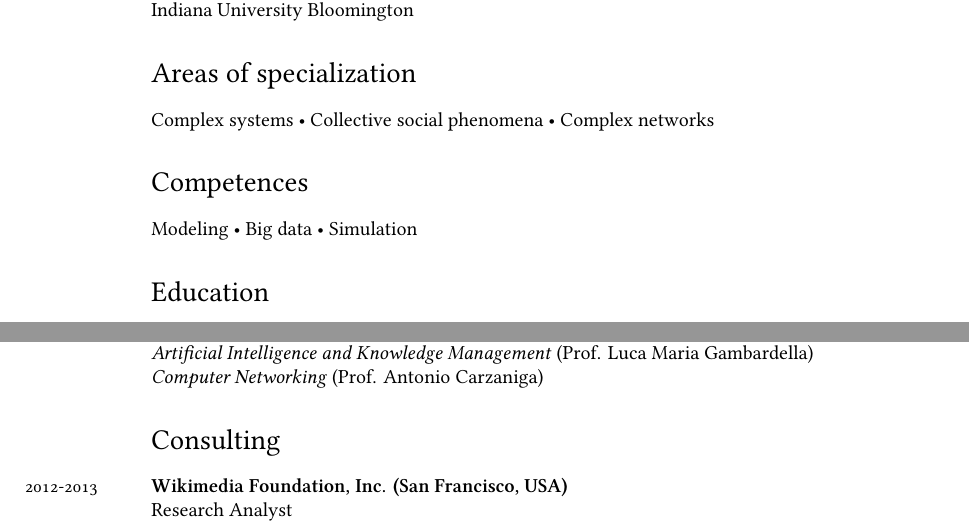
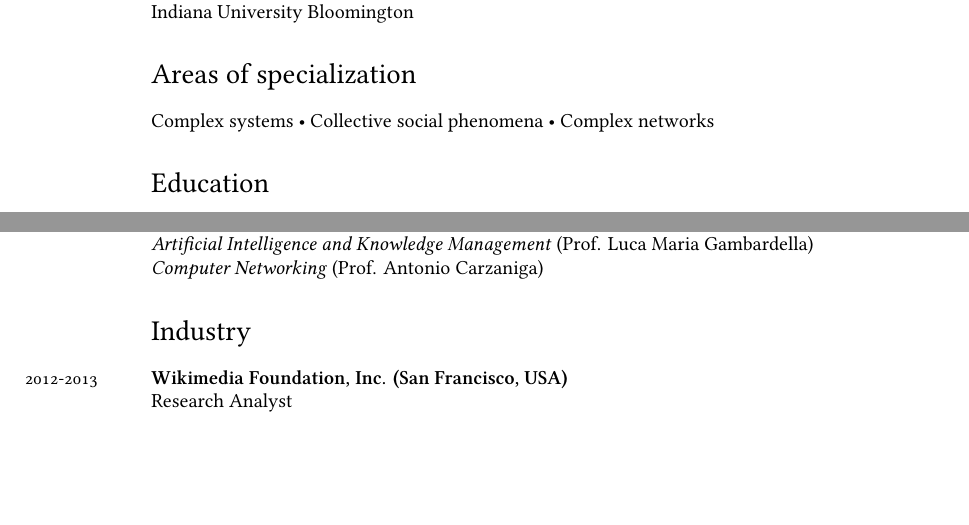
Before and after one commit to glciampaglia/cv-glc, a LaTeX CV (cv-glc.tex): two parts of pages 1 and 2 of 4, joined at a grey line, cut so that both start at the same text, the shorter picture padded with empty space. Compiled offline with XeLaTeX; a missing font is replaced by an installed copy or a similar font; a LaTeX package or settings file that is missing is left out.

Commit message:
Rem competences; Consulting -> Industry

```diff
--- a/cv-glc.tex
+++ b/cv-glc.tex
@@ -87,8 +87,8 @@ Indiana University Bloomington
 \section*{Areas of specialization}
 Complex systems • Collective social phenomena • Complex networks
 
-\section*{Competences}
-Modeling • Big data • Simulation
+%\section*{Competences}
+%Modeling • Big data • Simulation
 
 \section*{Education}
 \noindent
@@ -162,7 +162,7 @@ Gambardella)\\
 %
 \emph{Computer Networking} (Prof. Antonio Carzaniga)
 
-\section*{Consulting}
+\section*{Industry}
 
 \years{2012-2013}\textbf{Wikimedia Foundation, Inc. (San Francisco, USA)}\\
 %
```
